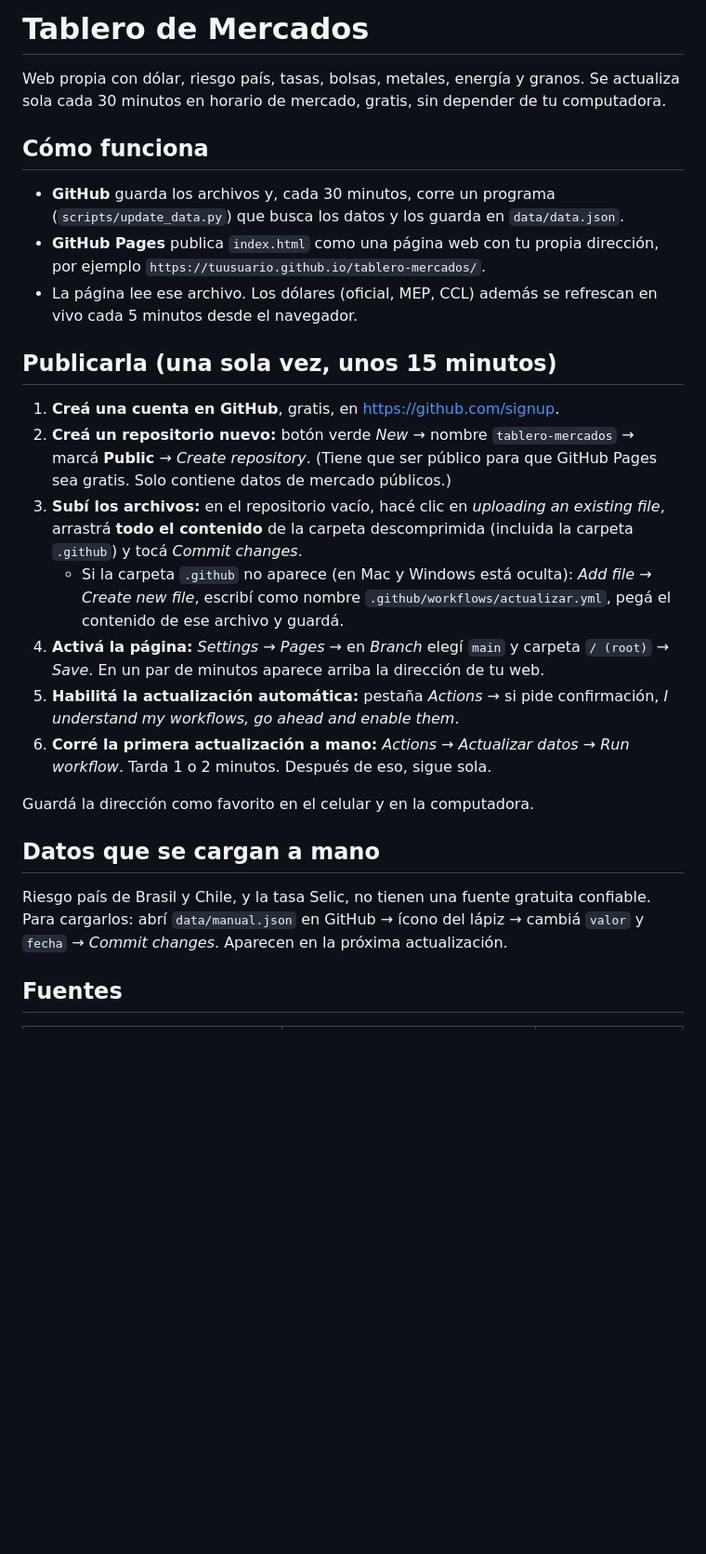
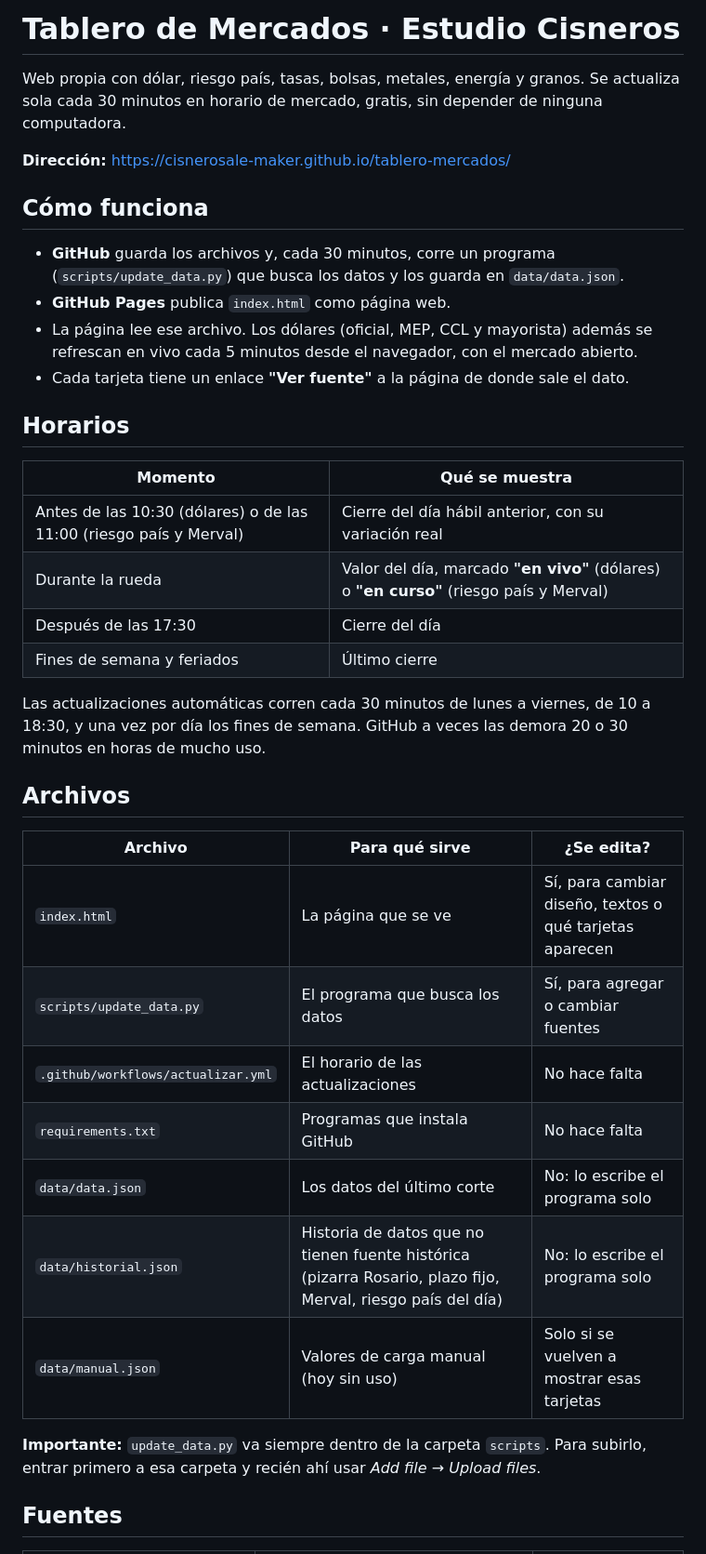
Before and after one commit to cisnerosale-maker/tablero-mercados, a Markdown page: README.md, the part around one of its changes. Shown at 93% size. Rendered like a GitHub page; blank space fills up the shorter version.

```diff
--- a/README.md
+++ b/README.md
@@ -1,32 +1,41 @@
-# Tablero de Mercados
+# Tablero de Mercados · Estudio Cisneros
 
 Web propia con dólar, riesgo país, tasas, bolsas, metales, energía y granos.
-Se actualiza sola cada 30 minutos en horario de mercado, gratis, sin depender de tu computadora.
+Se actualiza sola cada 30 minutos en horario de mercado, gratis, sin depender de ninguna computadora.
+
+**Dirección:** https://cisnerosale-maker.github.io/tablero-mercados/
 
 ## Cómo funciona
 
 - **GitHub** guarda los archivos y, cada 30 minutos, corre un programa (`scripts/update_data.py`) que busca los datos y los guarda en `data/data.json`.
-- **GitHub Pages** publica `index.html` como una página web con tu propia dirección, por ejemplo `https://tuusuario.github.io/tablero-mercados/`.
-- La página lee ese archivo. Los dólares (oficial, MEP, CCL) además se refrescan en vivo cada 5 minutos desde el navegador.
+- **GitHub Pages** publica `index.html` como página web.
+- La página lee ese archivo. Los dólares (oficial, MEP, CCL y mayorista) además se refrescan en vivo cada 5 minutos desde el navegador, con el mercado abierto.
+- Cada tarjeta tiene un enlace **"Ver fuente"** a la página de donde sale el dato.
 
-## Publicarla (una sola vez, unos 15 minutos)
+## Horarios
 
-1. **Creá una cuenta en GitHub**, gratis, en https://github.com/signup.
-2. **Creá un repositorio nuevo:** botón verde *New* → nombre `tablero-mercados` → marcá **Public** → *Create repository*.
-   (Tiene que ser público para que GitHub Pages sea gratis. Solo contiene datos de mercado públicos.)
-3. **Subí los archivos:** en el repositorio vacío, hacé clic en *uploading an existing file*, arrastrá **todo el contenido** de la carpeta descomprimida (incluida la carpeta `.github`) y tocá *Commit changes*.
-   - Si la carpeta `.github` no aparece (en Mac y Windows está oculta): *Add file* → *Create new file*, escribí como nombre `.github/workflows/actualizar.yml`, pegá el contenido de ese archivo y guardá.
-4. **Activá la página:** *Settings* → *Pages* → en *Branch* elegí `main` y carpeta `/ (root)` → *Save*. En un par de minutos aparece arriba la dirección de tu web.
-5. **Habilitá la actualización automática:** pestaña *Actions* → si pide confirmación, *I understand my workflows, go ahead and enable them*.
-6. **Corré la primera actualización a mano:** *Actions* → *Actualizar datos* → *Run workflow*. Tarda 1 o 2 minutos. Después de eso, sigue sola.
+| Momento | Qué se muestra |
+|---|---|
+| Antes de las 10:30 (dólares) o de las 11:00 (riesgo país y Merval) | Cierre del día hábil anterior, con su variación real |
+| Durante la rueda | Valor del día, marcado **"en vivo"** (dólares) o **"en curso"** (riesgo país y Merval) |
+| Después de las 17:30 | Cierre del día |
+| Fines de semana y feriados | Último cierre |
 
-Guardá la dirección como favorito en el celular y en la computadora.
+Las actualizaciones automáticas corren cada 30 minutos de lunes a viernes, de 10 a 18:30, y una vez por día los fines de semana. GitHub a veces las demora 20 o 30 minutos en horas de mucho uso.
 
-## Datos que se cargan a mano
+## Archivos
 
-Riesgo país de Brasil y Chile, y la tasa Selic, no tienen una fuente gratuita confiable.
-Para cargarlos: abrí `data/manual.json` en GitHub → ícono del lápiz → cambiá `valor` y `fecha` → *Commit changes*.
-Aparecen en la próxima actualización.
+| Archivo | Para qué sirve | ¿Se edita? |
+|---|---|---|
+| `index.html` | La página que se ve | Sí, para cambiar diseño, textos o qué tarjetas aparecen |
+| `scripts/update_data.py` | El programa que busca los datos | Sí, para agregar o cambiar fuentes |
+| `.github/workflows/actualizar.yml` | El horario de las actualizaciones | No hace falta |
+| `requirements.txt` | Programas que instala GitHub | No hace falta |
+| `data/data.json` | Los datos del último corte | No: lo escribe el programa solo |
+| `data/historial.json` | Historia de datos que no tienen fuente histórica (pizarra Rosario, plazo fijo, Merval, riesgo país del día) | No: lo escribe el programa solo |
+| `data/manual.json` | Valores de carga manual (hoy sin uso) | Solo si se vuelven a mostrar esas tarjetas |
+
+**Importante:** `update_data.py` va siempre dentro de la carpeta `scripts`. Para subirlo, entrar primero a esa carpeta y recién ahí usar *Add file → Upload files*.
 
 ## Fuentes
 
```
Also changed, not shown: other parts of README.md (+37 -15 lines).
